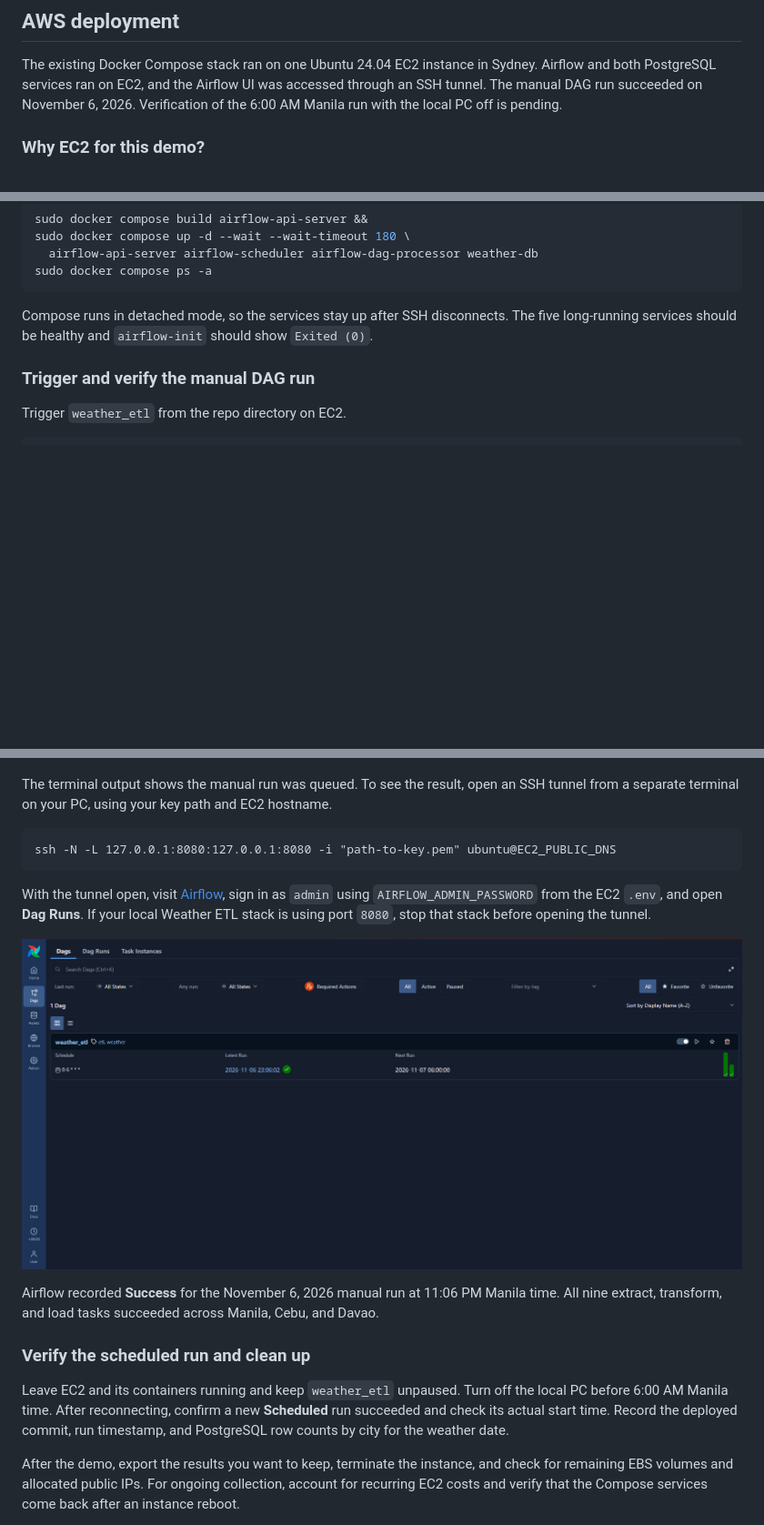
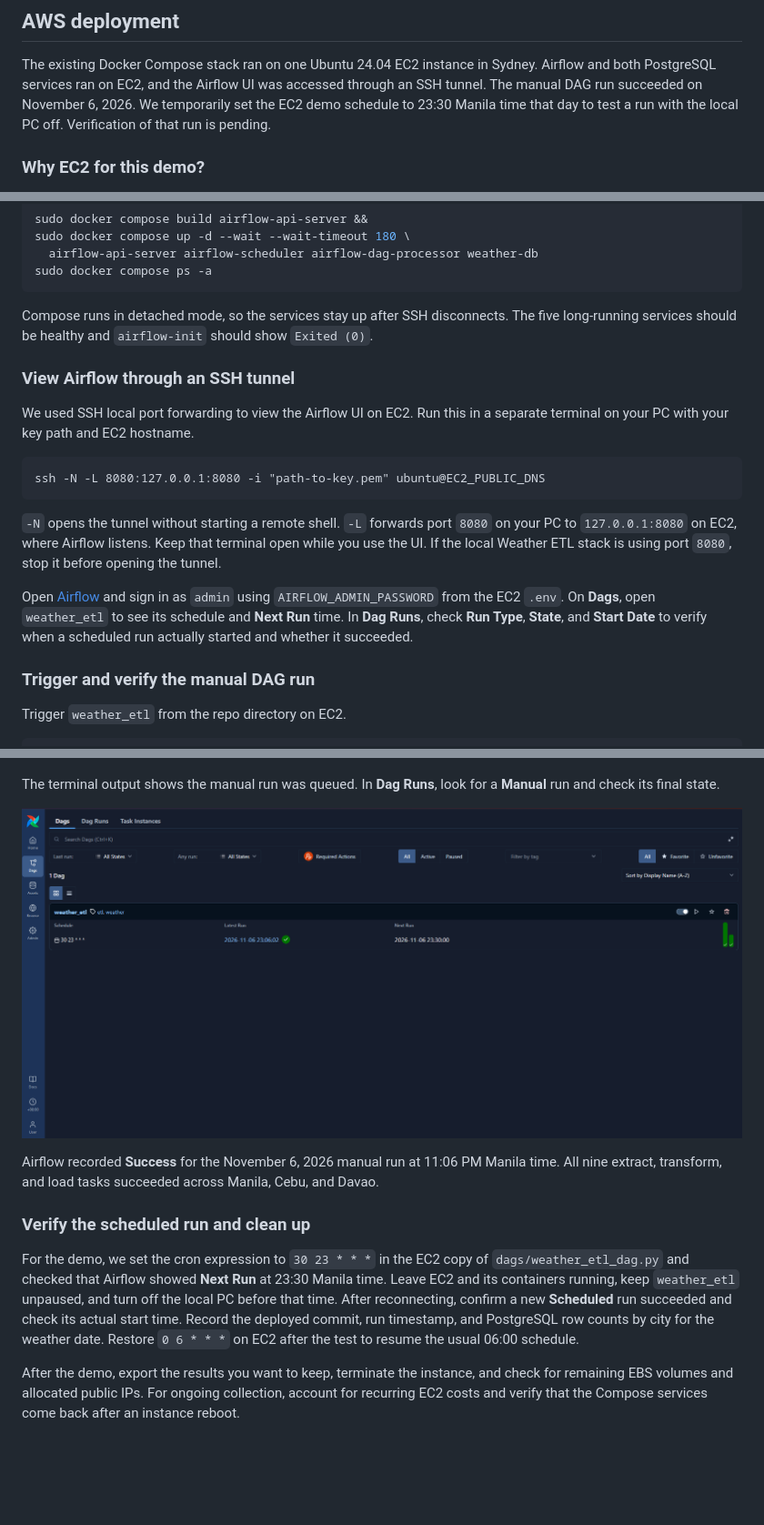
Before and after one commit to lordyestalani/weather-analytics-pipeline, a Markdown page: README.md, 3 parts joined by grey strips. Shown at 91% size. Rendered like a GitHub page; pictures changed too: docs/images/ec2-airflow-manual-success.png; blank space fills up the shorter version.

Commit message:
updated readme how to view airflow on ec2

````diff
--- a/README.md
+++ b/README.md
@@ -137,7 +137,8 @@ when queried, without a separate Airflow refresh task.
 The existing Docker Compose stack ran on one Ubuntu 24.04 EC2 instance in
 Sydney. Airflow and both PostgreSQL services ran on EC2, and the Airflow UI was
 accessed through an SSH tunnel. The manual DAG run succeeded on November 6,
-2026. Verification of the 6:00 AM Manila run with the local PC off is pending.
+2026. We temporarily set the EC2 demo schedule to 23:30 Manila time that day
+to test a run with the local PC off. Verification of that run is pending.
 
 ### Why EC2 for this demo?
 
@@ -187,6 +188,26 @@ Compose runs in detached mode, so the services stay up after SSH disconnects.
 The five long-running services should be healthy and `airflow-init` should
 show `Exited (0)`.
 
+### View Airflow through an SSH tunnel
+
+We used SSH local port forwarding to view the Airflow UI on EC2. Run this in
+a separate terminal on your PC with your key path and EC2 hostname.
+
+```text
+ssh -N -L 8080:127.0.0.1:8080 -i "path-to-key.pem" ubuntu@EC2_PUBLIC_DNS
+```
+
+`-N` opens the tunnel without starting a remote shell. `-L` forwards port
+`8080` on your PC to `127.0.0.1:8080` on EC2, where Airflow listens. Keep that
+terminal open while you use the UI. If the local Weather ETL stack is using
+port `8080`, stop it before opening the tunnel.
+
+Open [Airflow](http://localhost:8080) and sign in as `admin` using
+`AIRFLOW_ADMIN_PASSWORD` from the EC2 `.env`. On **Dags**, open `weather_etl`
+to see its schedule and **Next Run** time. In **Dag Runs**, check **Run Type**,
+**State**, and **Start Date** to verify when a scheduled run actually started
+and whether it succeeded.
+
 ### Trigger and verify the manual DAG run
 
 Trigger `weather_etl` from the repo directory on EC2.
@@ -197,20 +218,10 @@ sudo docker compose exec airflow-scheduler airflow dags trigger weather_etl
 
 ![EC2 terminal showing healthy Compose services and the queued manual Airflow run](docs/images/ec2-compose-manual-trigger.png)
 
-The terminal output shows the manual run was queued. To see the result, open
-an SSH tunnel from a separate terminal on your PC, using your key path and EC2
-hostname.
+The terminal output shows the manual run was queued. In **Dag Runs**, look
+for a **Manual** run and check its final state.
 
-```text
-ssh -N -L 127.0.0.1:8080:127.0.0.1:8080 -i "path-to-key.pem" ubuntu@EC2_PUBLIC_DNS
-```
-
-With the tunnel open, visit [Airflow](http://localhost:8080), sign in as `admin`
-using `AIRFLOW_ADMIN_PASSWORD` from the EC2 `.env`, and open **Dag Runs**.
-If your local Weather ETL stack is using port `8080`, stop that stack before
-opening the tunnel.
-
-![Airflow DAG list showing the successful manual run and next 6 AM Manila run](docs/images/ec2-airflow-manual-success.png)
+![Airflow DAG list showing the successful manual run and the next run at 23:30 Manila time](docs/images/ec2-airflow-manual-success.png)
 
 Airflow recorded **Success** for the November 6, 2026 manual run at 11:06 PM
 Manila time. All nine extract, transform, and load tasks succeeded across
@@ -218,10 +229,13 @@ Manila, Cebu, and Davao.
 
 ### Verify the scheduled run and clean up
 
-Leave EC2 and its containers running and keep `weather_etl` unpaused. Turn off
-the local PC before 6:00 AM Manila time. After reconnecting, confirm a new
+For the demo, we set the cron expression to `30 23 * * *` in the EC2 copy of
+`dags/weather_etl_dag.py` and checked that Airflow showed **Next Run** at 23:30
+Manila time. Leave EC2 and its containers running, keep `weather_etl` unpaused,
+and turn off the local PC before that time. After reconnecting, confirm a new
 **Scheduled** run succeeded and check its actual start time. Record the deployed
 commit, run timestamp, and PostgreSQL row counts by city for the weather date.
+Restore `0 6 * * *` on EC2 after the test to resume the usual 06:00 schedule.
 
 After the demo, export the results you want to keep, terminate the instance,
 and check for remaining EBS volumes and allocated public IPs. For ongoing
````
